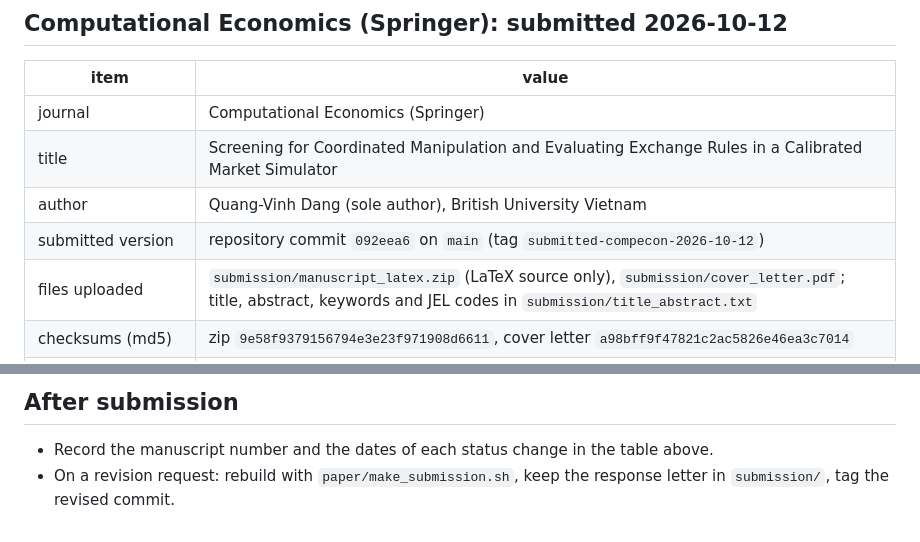
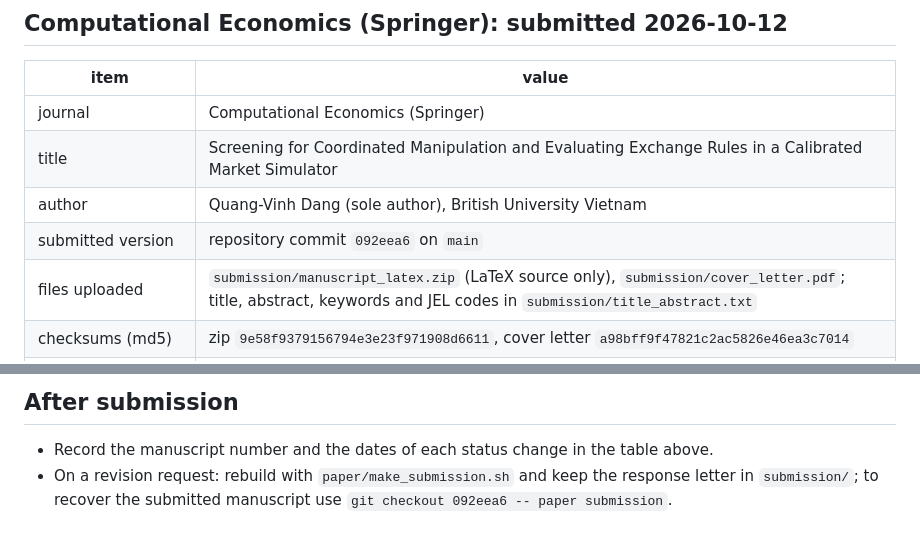
Before and after one commit to vinhqdang/quantitative_trading, a Markdown page: submission/SUBMISSION_LOG.md, 2 parts joined by grey strips. GitHub-like rendering.

Commit message:
Reference the submitted commit directly in the submission log

```diff
--- a/submission/SUBMISSION_LOG.md
+++ b/submission/SUBMISSION_LOG.md
@@ -7,7 +7,7 @@
 | journal | Computational Economics (Springer) |
 | title | Screening for Coordinated Manipulation and Evaluating Exchange Rules in a Calibrated Market Simulator |
 | author | Quang-Vinh Dang (sole author), British University Vietnam |
-| submitted version | repository commit `092eea6` on `main` (tag `submitted-compecon-2026-10-12`) |
+| submitted version | repository commit `092eea6` on `main` |
 | files uploaded | `submission/manuscript_latex.zip` (LaTeX source only), `submission/cover_letter.pdf`; title, abstract, keywords and JEL codes in `submission/title_abstract.txt` |
 | checksums (md5) | zip `9e58f9379156794e3e23f971908d6611`, cover letter `a98bff9f47821c2ac5826e46ea3c7014` |
 | format | Springer Nature `sn-jnl` class (`sn-basic` reference style), 59 pages, abstract 248 words |
@@ -39,4 +39,4 @@
 ## After submission
 
 - Record the manuscript number and the dates of each status change in the table above.
-- On a revision request: rebuild with `paper/make_submission.sh`, keep the response letter in `submission/`, tag the revised commit.
+- On a revision request: rebuild with `paper/make_submission.sh` and keep the response letter in `submission/`; to recover the submitted manuscript use `git checkout 092eea6 -- paper submission`.
```
